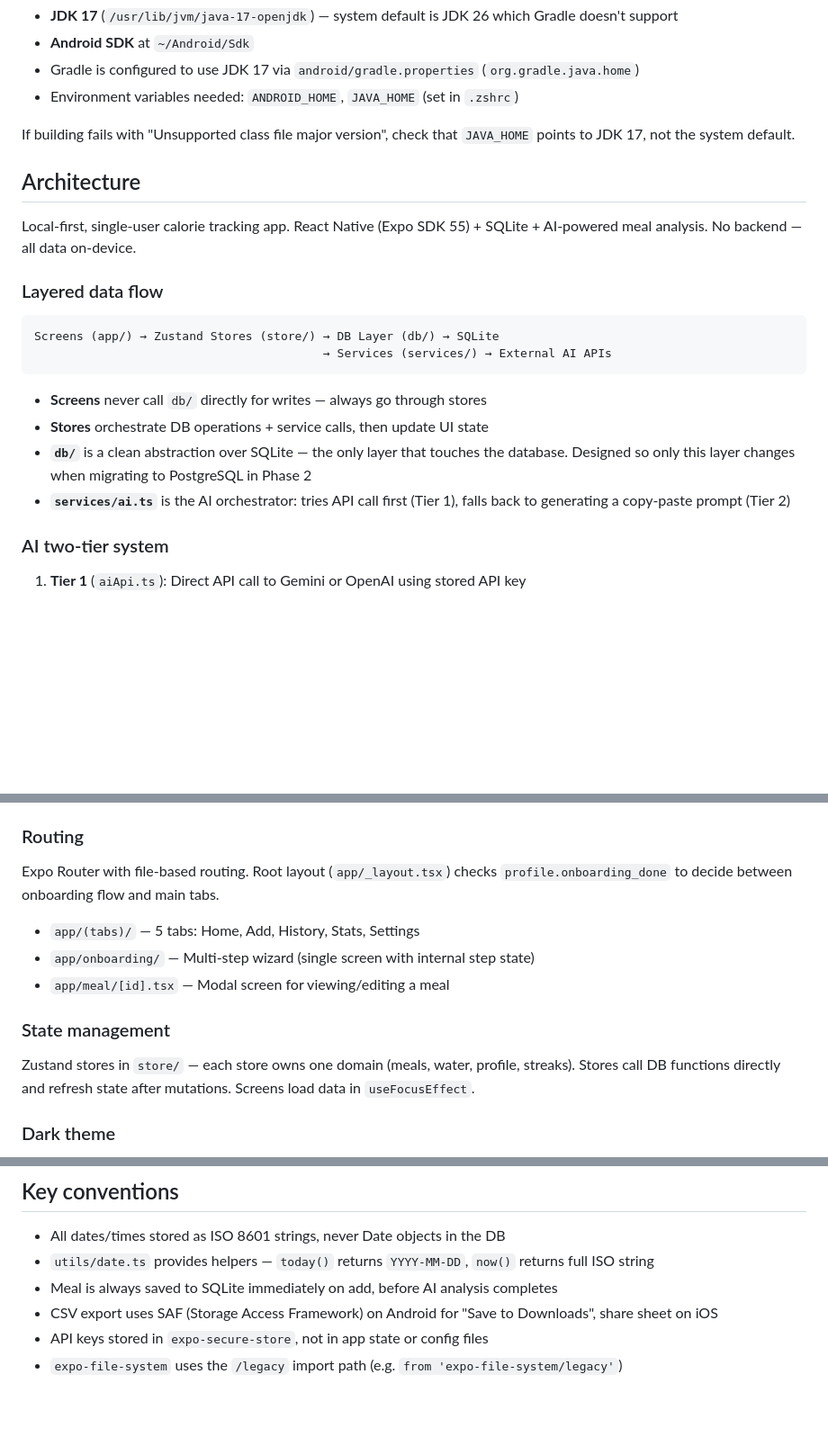
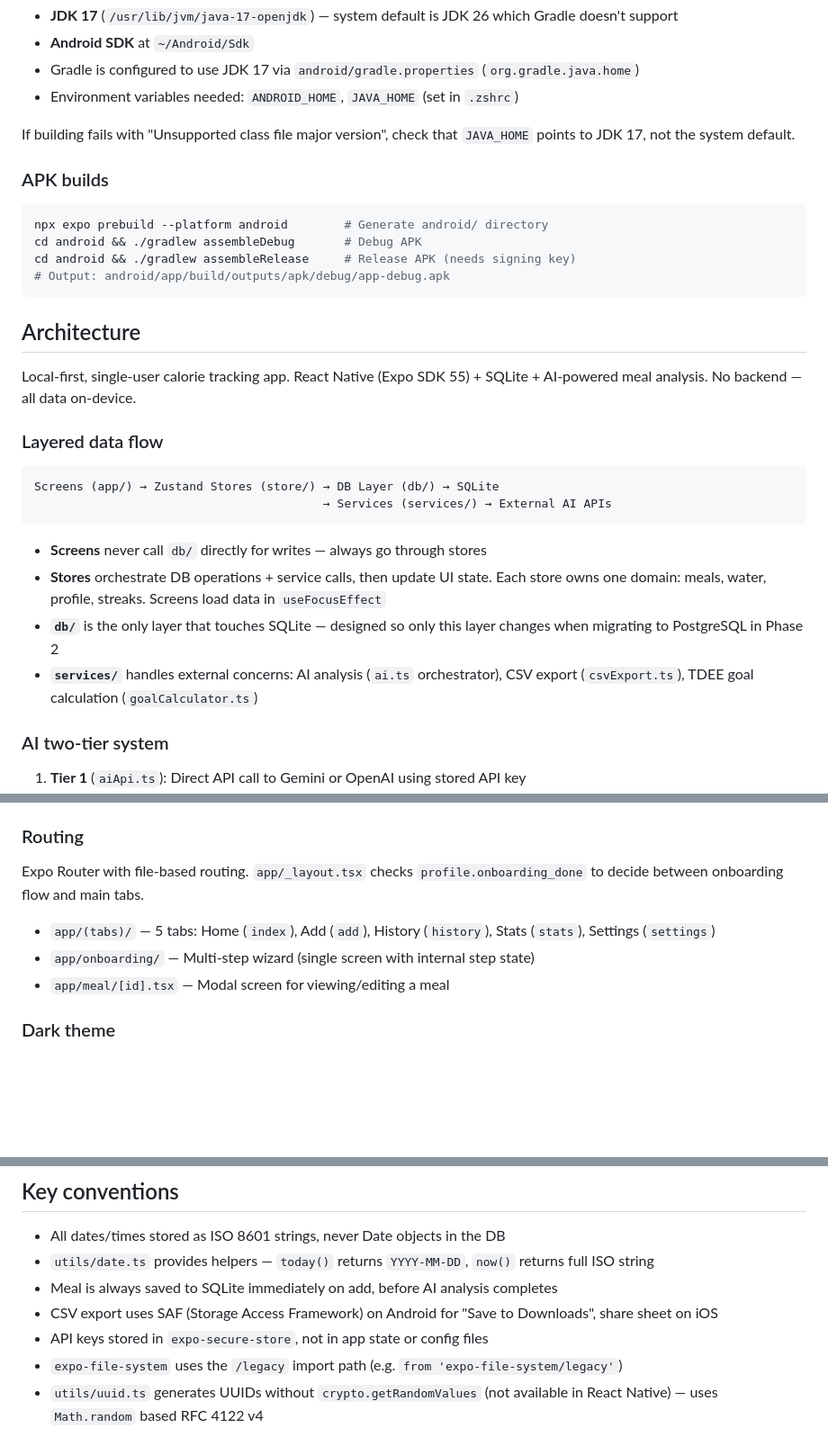
Before and after one commit to AtharvaK51/CalorieTracker, a Markdown page: CLAUDE.md, 3 parts joined by grey strips. Shown at 90% size. Rendered like a GitHub page; blank space fills up the shorter version.

Commit message:
Update CLAUDE.md with APK build commands and missing details
Co-Authored-By: Claude Opus 4.6 <noreply@anthropic.com>

````diff
--- a/CLAUDE.md
+++ b/CLAUDE.md
@@ -20,6 +20,15 @@ The device owner runs Arch Linux. Native builds need:
 
 If building fails with "Unsupported class file major version", check that `JAVA_HOME` points to JDK 17, not the system default.
 
+### APK builds
+
+```bash
+npx expo prebuild --platform android        # Generate android/ directory
+cd android && ./gradlew assembleDebug       # Debug APK
+cd android && ./gradlew assembleRelease     # Release APK (needs signing key)
+# Output: android/app/build/outputs/apk/debug/app-debug.apk
+```
+
 ## Architecture
 
 Local-first, single-user calorie tracking app. React Native (Expo SDK 55) + SQLite + AI-powered meal analysis. No backend — all data on-device.
@@ -32,9 +41,9 @@ Screens (app/) → Zustand Stores (store/) → DB Layer (db/) → SQLite
 ```
 
 - **Screens** never call `db/` directly for writes — always go through stores
-- **Stores** orchestrate DB operations + service calls, then update UI state
-- **`db/`** is a clean abstraction over SQLite — the only layer that touches the database. Designed so only this layer changes when migrating to PostgreSQL in Phase 2
-- **`services/ai.ts`** is the AI orchestrator: tries API call first (Tier 1), falls back to generating a copy-paste prompt (Tier 2)
+- **Stores** orchestrate DB operations + service calls, then update UI state. Each store owns one domain: meals, water, profile, streaks. Screens load data in `useFocusEffect`
+- **`db/`** is the only layer that touches SQLite — designed so only this layer changes when migrating to PostgreSQL in Phase 2
+- **`services/`** handles external concerns: AI analysis (`ai.ts` orchestrator), CSV export (`csvExport.ts`), TDEE goal calculation (`goalCalculator.ts`)
 
 ### AI two-tier system
 
@@ -53,15 +62,11 @@ The prompt template lives in `constants/config.ts` (`aiPromptTemplate`). Respons
 
 ### Routing
 
-Expo Router with file-based routing. Root layout (`app/_layout.tsx`) checks `profile.onboarding_done` to decide between onboarding flow and main tabs.
+Expo Router with file-based routing. `app/_layout.tsx` checks `profile.onboarding_done` to decide between onboarding flow and main tabs.
 
-- `app/(tabs)/` — 5 tabs: Home, Add, History, Stats, Settings
+- `app/(tabs)/` — 5 tabs: Home (`index`), Add (`add`), History (`history`), Stats (`stats`), Settings (`settings`)
 - `app/onboarding/` — Multi-step wizard (single screen with internal step state)
 - `app/meal/[id].tsx` — Modal screen for viewing/editing a meal
-
-### State management
-
-Zustand stores in `store/` — each store owns one domain (meals, water, profile, streaks). Stores call DB functions directly and refresh state after mutations. Screens load data in `useFocusEffect`.
 
 ### Dark theme
 
@@ -75,3 +80,4 @@ All colors centralized in `constants/colors.ts`. Dark background (#0F0F0F), gree
 - CSV export uses SAF (Storage Access Framework) on Android for "Save to Downloads", share sheet on iOS
 - API keys stored in `expo-secure-store`, not in app state or config files
 - `expo-file-system` uses the `/legacy` import path (e.g. `from 'expo-file-system/legacy'`)
+- `utils/uuid.ts` generates UUIDs without `crypto.getRandomValues` (not available in React Native) — uses `Math.random` based RFC 4122 v4
````
